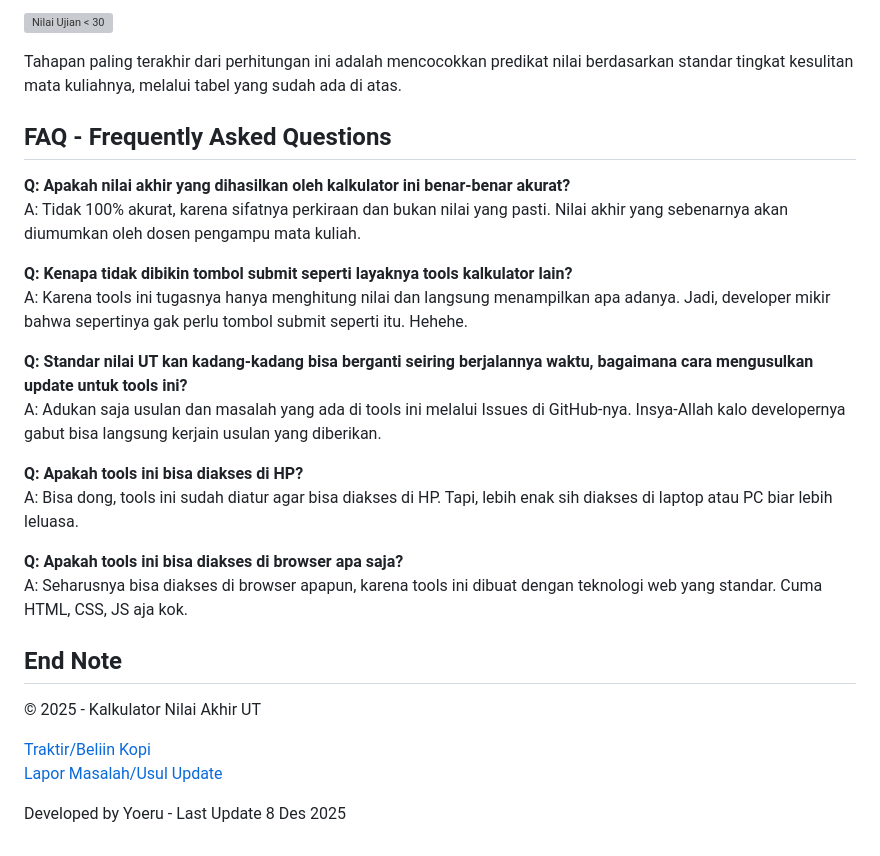
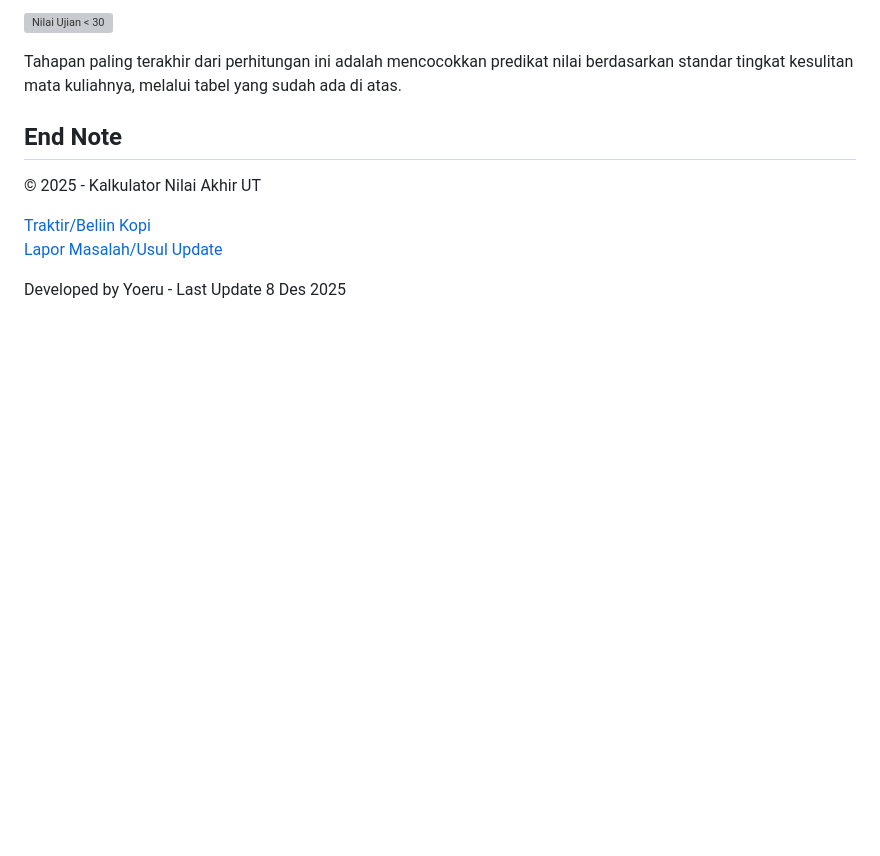
Before and after one commit to yoelwep13578/kalkulator-nilai-akhir-UT, a Markdown page: README.md, the part around the change. GitHub-like rendering; blank space fills up the shorter version; grey boxes are pictures that could not be loaded.

Commit message:
Removed FAQ

```diff
--- a/README.md
+++ b/README.md
@@ -57,22 +57,6 @@ Ketiga, ketika nilai ujiannya kurang dari 30, nilai tutorial tidak bisa dipakai
 
 Tahapan paling terakhir dari perhitungan ini adalah mencocokkan predikat nilai berdasarkan standar tingkat kesulitan mata kuliahnya, melalui tabel yang sudah ada di atas.
 
-## FAQ - Frequently Asked Questions
-
-**Q: Apakah nilai akhir yang dihasilkan oleh kalkulator ini benar-benar akurat?**
-A: Tidak 100% akurat, karena sifatnya perkiraan dan bukan nilai yang pasti. Nilai akhir yang sebenarnya akan diumumkan oleh dosen pengampu mata kuliah.
-
-**Q: Kenapa tidak dibikin tombol submit seperti layaknya tools kalkulator lain?**
-A: Karena tools ini tugasnya hanya menghitung nilai dan langsung menampilkan apa adanya. Jadi, developer mikir bahwa sepertinya gak perlu tombol submit seperti itu. Hehehe.
-
-**Q: Standar nilai UT kan kadang-kadang bisa berganti seiring berjalannya waktu, bagaimana cara mengusulkan update untuk tools ini?**
-A: Adukan saja usulan dan masalah yang ada di tools ini melalui Issues di GitHub-nya. Insya-Allah kalo developernya gabut bisa langsung kerjain usulan yang diberikan.
-
-**Q: Apakah tools ini bisa diakses di HP?**
-A: Bisa dong, tools ini sudah diatur agar bisa diakses di HP. Tapi, lebih enak sih diakses di laptop atau PC biar lebih leluasa.
-
-**Q: Apakah tools ini bisa diakses di browser apa saja?**
-A: Seharusnya bisa diakses di browser apapun, karena tools ini dibuat dengan teknologi web yang standar. Cuma HTML, CSS, JS aja kok.
 
 ## End Note
 
```
